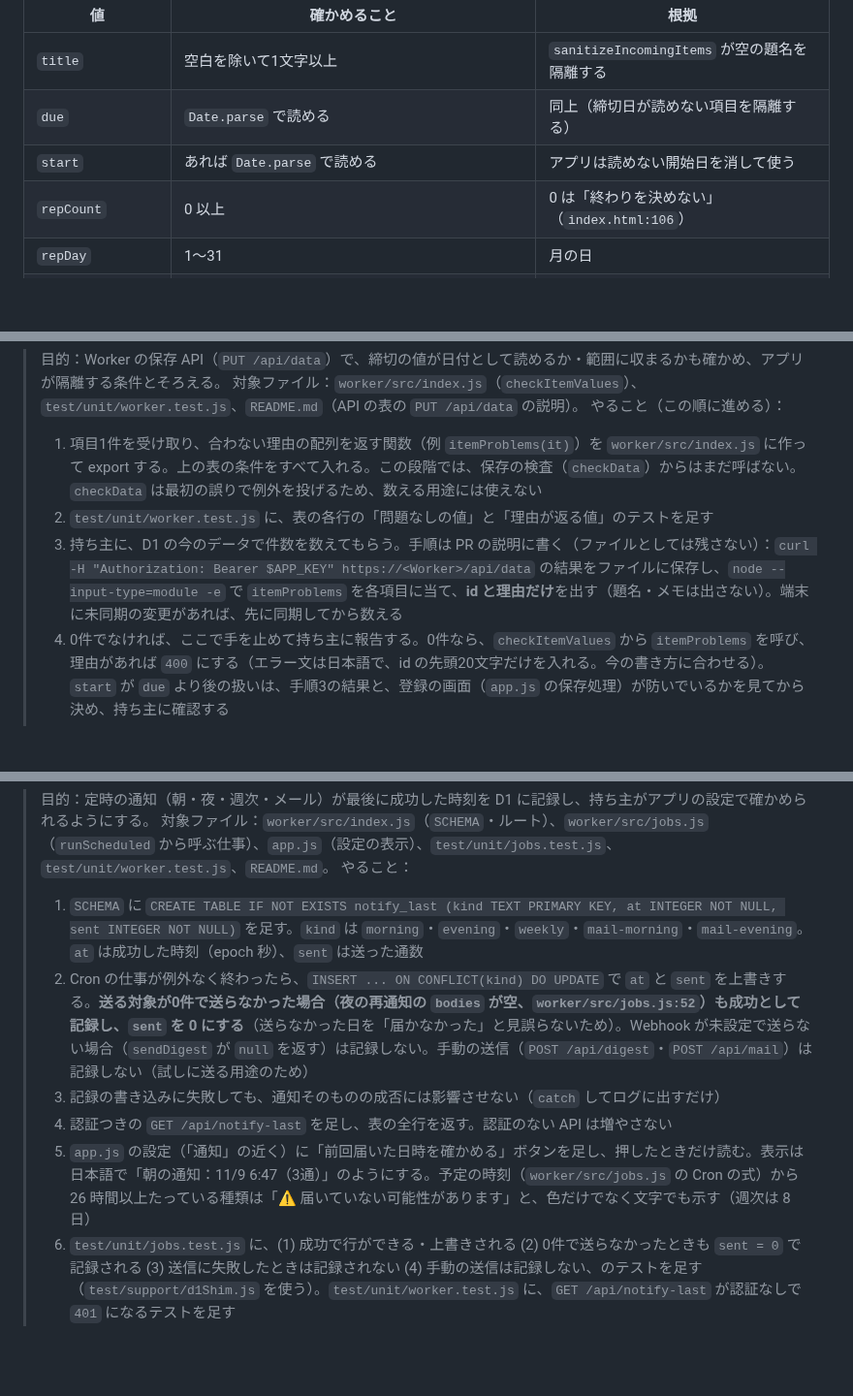
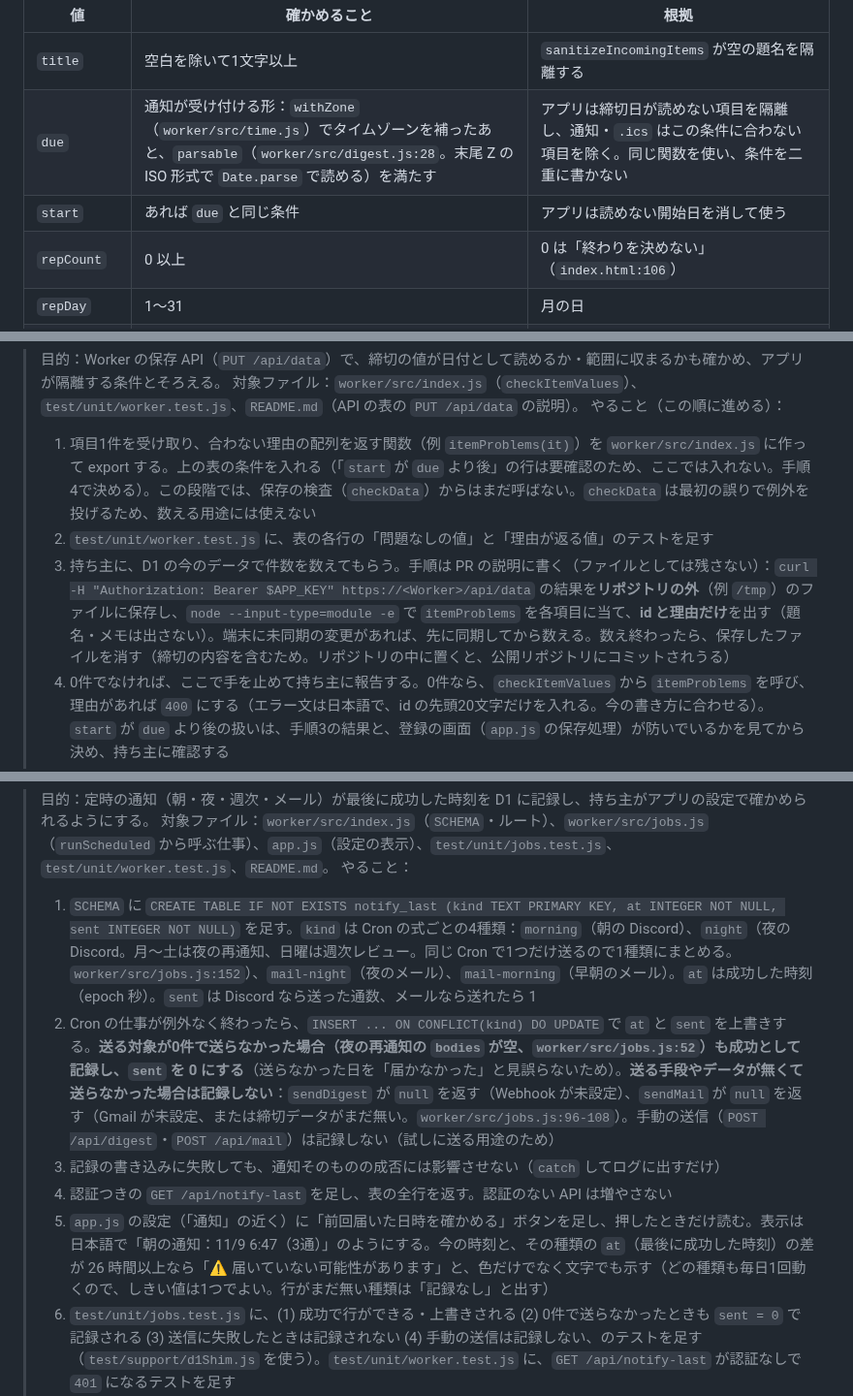
Before and after one commit to bibi257/deadline-tracker, a Markdown page: docs/IMPROVEMENTS.md, 3 parts joined by grey strips. Shown at 97% size. Rendered like a GitHub page; blank space fills up the shorter version.

Commit message:
docs: 37・38 をレビューの指摘で直す（夜の種類の統合、記録しない条件、保存先、due の条件）
Co-Authored-By: Claude Opus 5.5 <noreply@anthropic.com>
Claude-Session: https://claude.ai/code/session_01YJZPewKU8eZ9gUg5RmstzP

```diff
--- a/docs/IMPROVEMENTS.md
+++ b/docs/IMPROVEMENTS.md
@@ -1840,8 +1840,8 @@ Worker で、アプリが隔離する条件と同じものを確かめ、合わ
 | 値 | 確かめること | 根拠 |
 |---|---|---|
 | `title` | 空白を除いて1文字以上 | `sanitizeIncomingItems` が空の題名を隔離する |
-| `due` | `Date.parse` で読める | 同上（締切日が読めない項目を隔離する） |
-| `start` | あれば `Date.parse` で読める | アプリは読めない開始日を消して使う |
+| `due` | 通知が受け付ける形：`withZone`（`worker/src/time.js`）でタイムゾーンを補ったあと、`parsable`（`worker/src/digest.js:28`。末尾 Z の ISO 形式で `Date.parse` で読める）を満たす | アプリは締切日が読めない項目を隔離し、通知・`.ics` はこの条件に合わない項目を除く。同じ関数を使い、条件を二重に書かない |
+| `start` | あれば `due` と同じ条件 | アプリは読めない開始日を消して使う |
 | `repCount` | 0 以上 | 0 は「終わりを決めない」（`index.html:106`） |
 | `repDay` | 1〜31 | 月の日 |
 | `seq` | 0 以上 | |
@@ -1854,9 +1854,9 @@ Worker で、アプリが隔離する条件と同じものを確かめ、合わ
 > 目的：Worker の保存 API（`PUT /api/data`）で、締切の値が日付として読めるか・範囲に収まるかも確かめ、アプリが隔離する条件とそろえる。
 > 対象ファイル：`worker/src/index.js`（`checkItemValues`）、`test/unit/worker.test.js`、`README.md`（API の表の `PUT /api/data` の説明）。
 > やること（この順に進める）：
-> 1. 項目1件を受け取り、合わない理由の配列を返す関数（例 `itemProblems(it)`）を `worker/src/index.js` に作って export する。上の表の条件をすべて入れる。この段階では、保存の検査（`checkData`）からはまだ呼ばない。`checkData` は最初の誤りで例外を投げるため、数える用途には使えない
+> 1. 項目1件を受け取り、合わない理由の配列を返す関数（例 `itemProblems(it)`）を `worker/src/index.js` に作って export する。上の表の条件を入れる（「`start` が `due` より後」の行は要確認のため、ここでは入れない。手順4で決める）。この段階では、保存の検査（`checkData`）からはまだ呼ばない。`checkData` は最初の誤りで例外を投げるため、数える用途には使えない
 > 2. `test/unit/worker.test.js` に、表の各行の「問題なしの値」と「理由が返る値」のテストを足す
-> 3. 持ち主に、D1 の今のデータで件数を数えてもらう。手順は PR の説明に書く（ファイルとしては残さない）：`curl -H "Authorization: Bearer $APP_KEY" https://<Worker>/api/data` の結果をファイルに保存し、`node --input-type=module -e` で `itemProblems` を各項目に当て、**id と理由だけ**を出す（題名・メモは出さない）。端末に未同期の変更があれば、先に同期してから数える
+> 3. 持ち主に、D1 の今のデータで件数を数えてもらう。手順は PR の説明に書く（ファイルとしては残さない）：`curl -H "Authorization: Bearer $APP_KEY" https://<Worker>/api/data` の結果を**リポジトリの外**（例 `/tmp`）のファイルに保存し、`node --input-type=module -e` で `itemProblems` を各項目に当て、**id と理由だけ**を出す（題名・メモは出さない）。端末に未同期の変更があれば、先に同期してから数える。数え終わったら、保存したファイルを消す（締切の内容を含むため。リポジトリの中に置くと、公開リポジトリにコミットされうる）
 > 4. 0件でなければ、ここで手を止めて持ち主に報告する。0件なら、`checkItemValues` から `itemProblems` を呼び、理由があれば `400` にする（エラー文は日本語で、id の先頭20文字だけを入れる。今の書き方に合わせる）。`start` が `due` より後の扱いは、手順3の結果と、登録の画面（`app.js` の保存処理）が防いでいるかを見てから決め、持ち主に確認する
 > 5. `test/unit/worker.test.js` に、`PUT /api/data` が表の不正な値で `400` になるテストを足す。今のテストで使っている正しいデータが、すべて通ることも確かめる
 > 6. `README.md` の `PUT /api/data` の説明に、確かめる内容を1行で足す
@@ -1894,11 +1894,11 @@ Worker で、アプリが隔離する条件と同じものを確かめ、合わ
 > 目的：定時の通知（朝・夜・週次・メール）が最後に成功した時刻を D1 に記録し、持ち主がアプリの設定で確かめられるようにする。
 > 対象ファイル：`worker/src/index.js`（`SCHEMA`・ルート）、`worker/src/jobs.js`（`runScheduled` から呼ぶ仕事）、`app.js`（設定の表示）、`test/unit/jobs.test.js`、`test/unit/worker.test.js`、`README.md`。
 > やること：
-> 1. `SCHEMA` に `CREATE TABLE IF NOT EXISTS notify_last (kind TEXT PRIMARY KEY, at INTEGER NOT NULL, sent INTEGER NOT NULL)` を足す。`kind` は `morning`・`evening`・`weekly`・`mail-morning`・`mail-evening`。`at` は成功した時刻（epoch 秒）、`sent` は送った通数
-> 2. Cron の仕事が例外なく終わったら、`INSERT ... ON CONFLICT(kind) DO UPDATE` で `at` と `sent` を上書きする。**送る対象が0件で送らなかった場合（夜の再通知の `bodies` が空、`worker/src/jobs.js:52`）も成功として記録し、`sent` を 0 にする**（送らなかった日を「届かなかった」と見誤らないため）。Webhook が未設定で送らない場合（`sendDigest` が `null` を返す）は記録しない。手動の送信（`POST /api/digest`・`POST /api/mail`）は記録しない（試しに送る用途のため）
+> 1. `SCHEMA` に `CREATE TABLE IF NOT EXISTS notify_last (kind TEXT PRIMARY KEY, at INTEGER NOT NULL, sent INTEGER NOT NULL)` を足す。`kind` は Cron の式ごとの4種類：`morning`（朝の Discord）、`night`（夜の Discord。月〜土は夜の再通知、日曜は週次レビュー。同じ Cron で1つだけ送るので1種類にまとめる。`worker/src/jobs.js:152`）、`mail-night`（夜のメール）、`mail-morning`（早朝のメール）。`at` は成功した時刻（epoch 秒）。`sent` は Discord なら送った通数、メールなら送れたら 1
+> 2. Cron の仕事が例外なく終わったら、`INSERT ... ON CONFLICT(kind) DO UPDATE` で `at` と `sent` を上書きする。**送る対象が0件で送らなかった場合（夜の再通知の `bodies` が空、`worker/src/jobs.js:52`）も成功として記録し、`sent` を 0 にする**（送らなかった日を「届かなかった」と見誤らないため）。**送る手段やデータが無くて送らなかった場合は記録しない**：`sendDigest` が `null` を返す（Webhook が未設定）、`sendMail` が `null` を返す（Gmail が未設定、または締切データがまだ無い。`worker/src/jobs.js:96-108`）。手動の送信（`POST /api/digest`・`POST /api/mail`）は記録しない（試しに送る用途のため）
 > 3. 記録の書き込みに失敗しても、通知そのものの成否には影響させない（`catch` してログに出すだけ）
 > 4. 認証つきの `GET /api/notify-last` を足し、表の全行を返す。認証のない API は増やさない
-> 5. `app.js` の設定（「通知」の近く）に「前回届いた日時を確かめる」ボタンを足し、押したときだけ読む。表示は日本語で「朝の通知：11/9 6:47（3通）」のようにする。予定の時刻（`worker/src/jobs.js` の Cron の式）から 26 時間以上たっている種類は「⚠️ 届いていない可能性があります」と、色だけでなく文字でも示す（週次は 8 日）
+> 5. `app.js` の設定（「通知」の近く）に「前回届いた日時を確かめる」ボタンを足し、押したときだけ読む。表示は日本語で「朝の通知：11/9 6:47（3通）」のようにする。今の時刻と、その種類の `at`（最後に成功した時刻）の差が 26 時間以上なら「⚠️ 届いていない可能性があります」と、色だけでなく文字でも示す（どの種類も毎日1回動くので、しきい値は1つでよい。行がまだ無い種類は「記録なし」と出す）
 > 6. `test/unit/jobs.test.js` に、(1) 成功で行ができる・上書きされる (2) 0件で送らなかったときも `sent = 0` で記録される (3) 送信に失敗したときは記録されない (4) 手動の送信は記録しない、のテストを足す（`test/support/d1Shim.js` を使う）。`test/unit/worker.test.js` に、`GET /api/notify-last` が認証なしで `401` になるテストを足す
 > 7. `README.md` の API の表と、通知の節に1行ずつ足す
 > 制約：Worker は依存 0 のまま。Cron 1回あたりの D1 の書き込みは、種類ごとに1回まで。Webhook の URL・トークンをログや D1 に書かない。認証のない API を増やさない。
```
